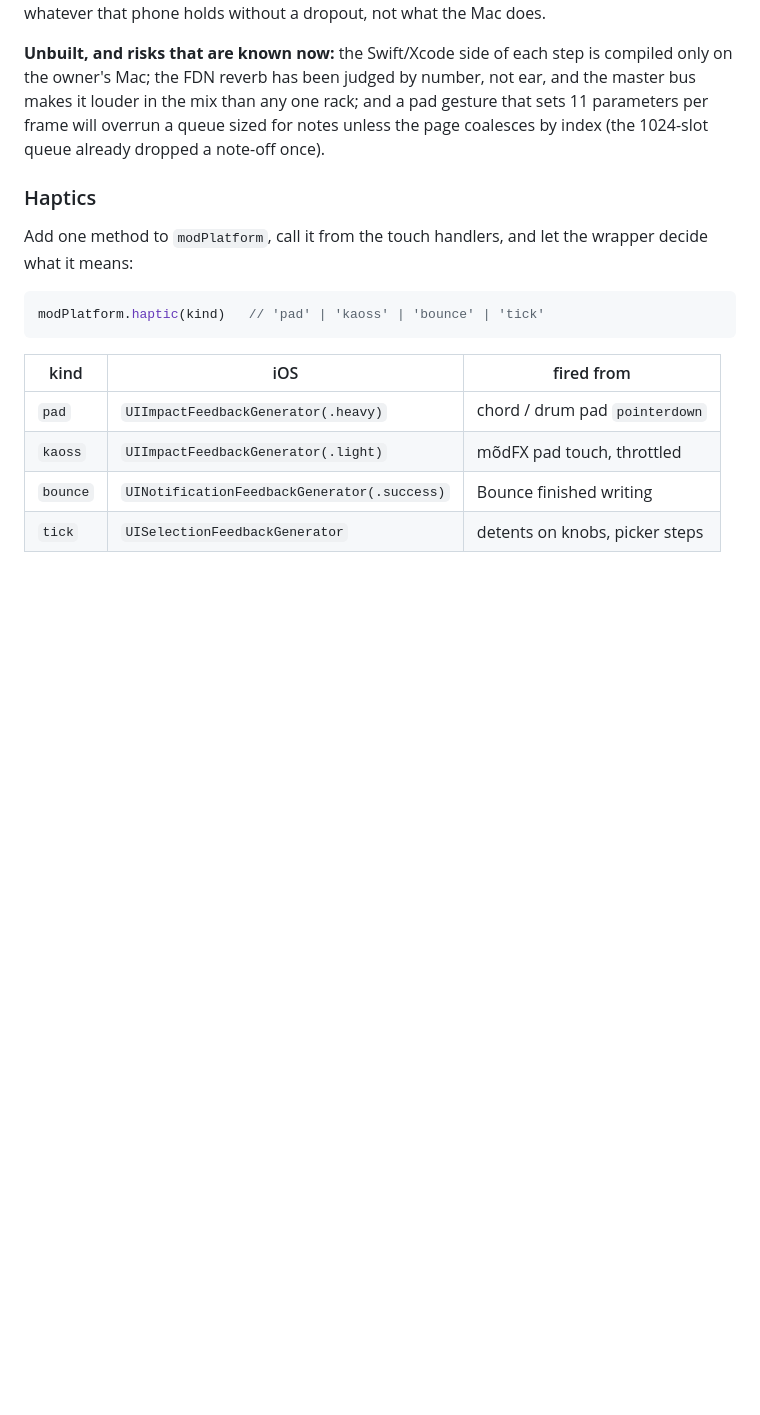
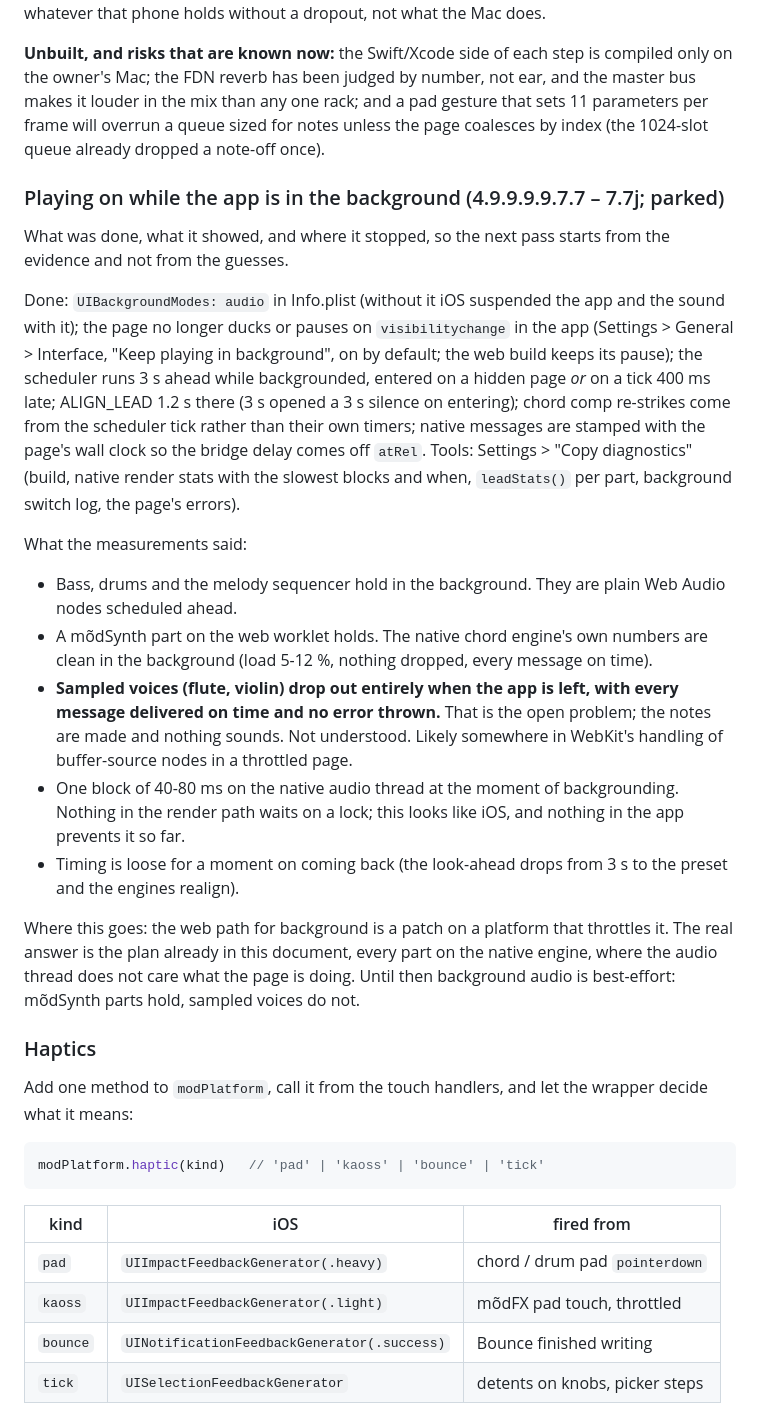
Before and after one commit to handelmusic-cpu/modriff, a Markdown page: docs/v5-architecture.md, the part around the change. GitHub-like rendering; blank space fills up the shorter version.

Commit message:
docs: background audio, what was done and measured, parked at 4.9.9.9.9.7.7j
Co-authored-by: Claude <noreply@anthropic.com>

```diff
--- a/docs/v5-architecture.md
+++ b/docs/v5-architecture.md
@@ -1416,6 +1416,46 @@ rack; and a pad gesture that sets 11 parameters per frame will overrun a
 queue sized for notes unless the page coalesces by index (the 1024-slot queue
 already dropped a note-off once).
 
+### Playing on while the app is in the background (4.9.9.9.9.7.7 – 7.7j; parked)
+
+What was done, what it showed, and where it stopped, so the next pass starts
+from the evidence and not from the guesses.
+
+Done: `UIBackgroundModes: audio` in Info.plist (without it iOS suspended the
+app and the sound with it); the page no longer ducks or pauses on
+`visibilitychange` in the app (Settings > General > Interface, "Keep playing in
+background", on by default; the web build keeps its pause); the scheduler runs
+3 s ahead while backgrounded, entered on a hidden page *or* on a tick 400 ms
+late; ALIGN_LEAD 1.2 s there (3 s opened a 3 s silence on entering); chord
+comp re-strikes come from the scheduler tick rather than their own timers;
+native messages are stamped with the page's wall clock so the bridge delay
+comes off `atRel`. Tools: Settings > "Copy diagnostics" (build, native render
+stats with the slowest blocks and when, `leadStats()` per part, background
+switch log, the page's errors).
+
+What the measurements said:
+
+- Bass, drums and the melody sequencer hold in the background. They are plain
+  Web Audio nodes scheduled ahead.
+- A mõdSynth part on the web worklet holds. The native chord engine's own
+  numbers are clean in the background (load 5-12 %, nothing dropped, every
+  message on time).
+- **Sampled voices (flute, violin) drop out entirely when the app is left,
+  with every message delivered on time and no error thrown.** That is the
+  open problem; the notes are made and nothing sounds. Not understood. Likely
+  somewhere in WebKit's handling of buffer-source nodes in a throttled page.
+- One block of 40-80 ms on the native audio thread at the moment of
+  backgrounding. Nothing in the render path waits on a lock; this looks like
+  iOS, and nothing in the app prevents it so far.
+- Timing is loose for a moment on coming back (the look-ahead drops from 3 s to
+  the preset and the engines realign).
+
+Where this goes: the web path for background is a patch on a platform that
+throttles it. The real answer is the plan already in this document, every part
+on the native engine, where the audio thread does not care what the page is
+doing. Until then background audio is best-effort: mõdSynth parts hold, sampled
+voices do not.
+
 ### Haptics
 
 Add one method to `modPlatform`, call it from the touch handlers, and let
```
